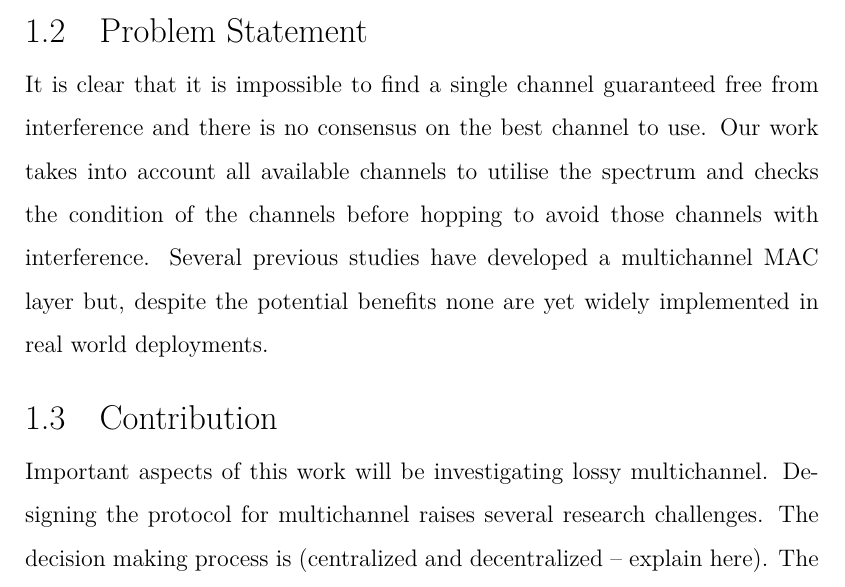
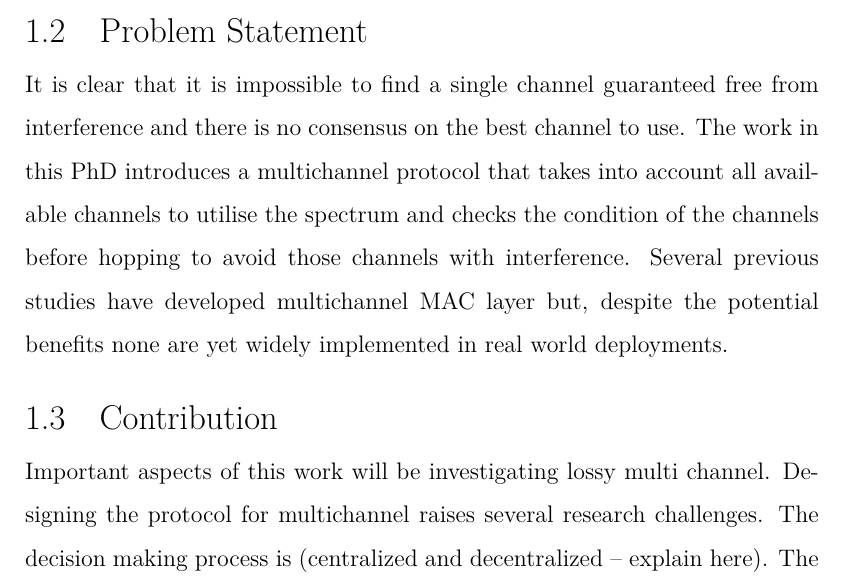
Before and after one commit to Noradila/transfer-thesis, a LaTeX thesis (transfer thesis latex/Main.tex, which reads transfer thesis latex/Introduction.tex): part of page 11 of 89, cut so that both start at the same text. Compiled offline with XeLaTeX; a LaTeX package or settings file that is missing is left out.

Commit message:
updated Introduction - Problem Statement

```diff
--- a/transfer thesis latex/Introduction.tex
+++ b/transfer thesis latex/Introduction.tex
@@ -17,10 +17,10 @@ Multichannel communication in wireless networks can alleviate the effects of int
 %Chrysso on the other hand, switches the affected nodes to a new set of channels upon detecting interference which entails frequent channel switching if all channels are to be considered.
 
 \section{Problem Statement}
-It is clear that it is impossible to find a single channel guaranteed free from interference and there is no consensus on the best channel to use. Our work takes into account all available channels to utilise the spectrum and checks the condition of the channels before hopping to avoid those channels with interference. Several previous studies have developed a multichannel MAC layer but, despite the potential benefits none are yet widely implemented in real world deployments.
+It is clear that it is impossible to find a single channel guaranteed free from interference and there is no consensus on the best channel to use. The work in this PhD introduces a multichannel protocol that takes into account all available channels to utilise the spectrum and checks the condition of the channels before hopping to avoid those channels with interference. Several previous studies have developed multichannel MAC layer but, despite the potential benefits none are yet widely implemented in real world deployments.
 
 \section{Contribution}
-Important aspects of this work will be investigating lossy multichannel. Designing the protocol for multichannel raises several research challenges. The decision making process is (centralized and decentralized – explain here). The main benefits of this approach are ().
+Important aspects of this work will be investigating lossy multi channel. Designing the protocol for multichannel raises several research challenges. The decision making process is (centralized and decentralized – explain here). The main benefits of this approach are ().
 The work in this PhD will address the issues raised by (). More specifically it will investigate how the channel selection is determined from the nodes interactions. In addition, it will investigate the cross layer interaction.
 
 \section{Current Work}
```
Also changed, not shown: transfer thesis latex/Main.pdf.
